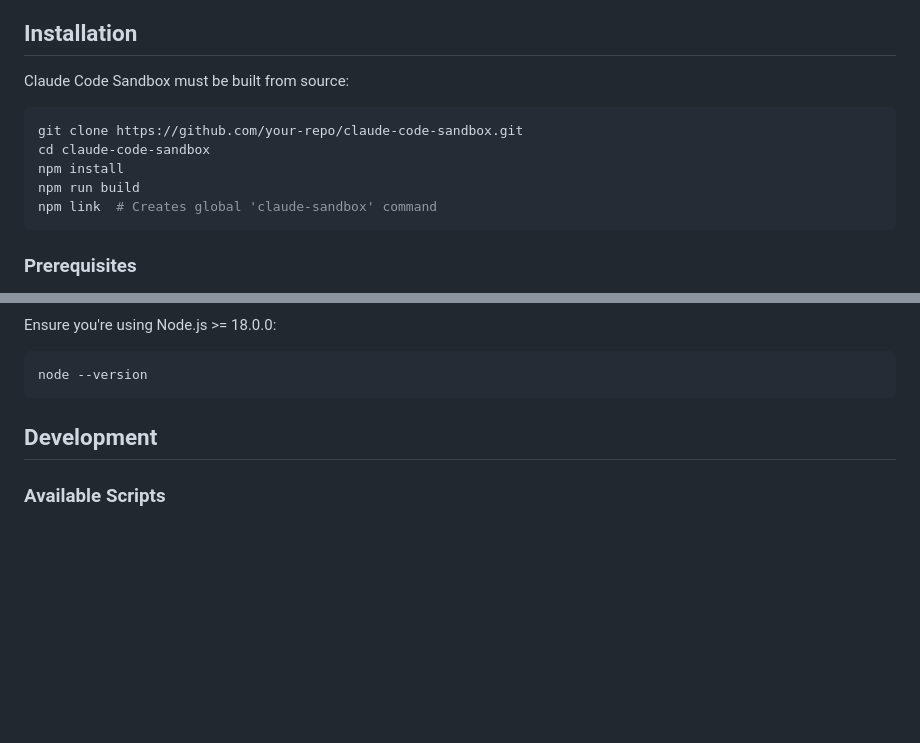
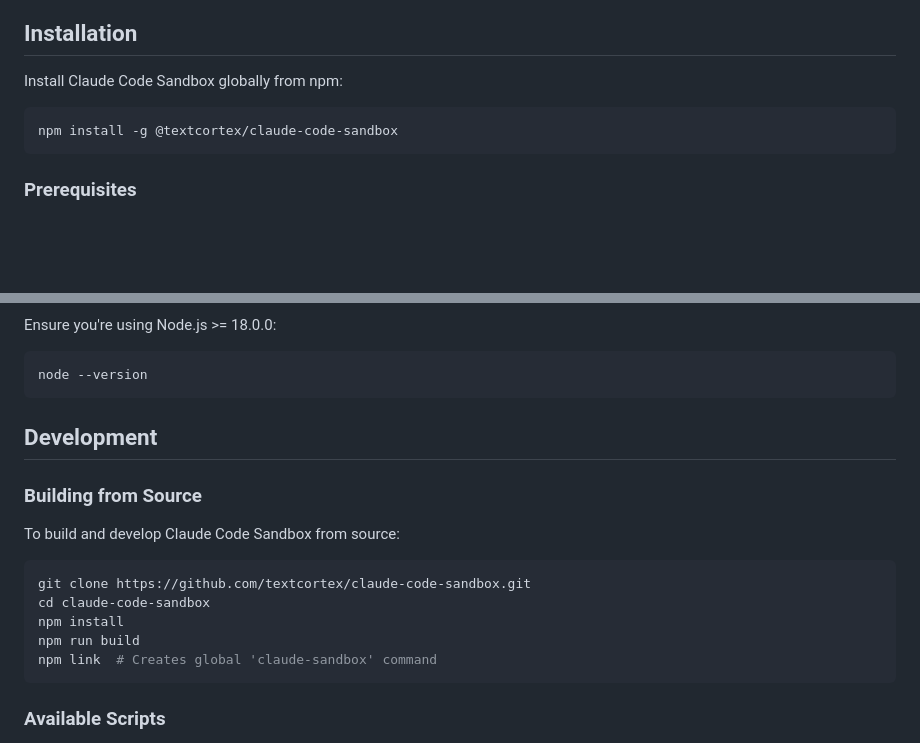
Before and after one commit to wodexiaobai322/claude-code-sandbox, a Markdown page: README.md, 2 parts joined by grey strips. GitHub-like rendering; blank space fills up the shorter version.

````diff
--- a/README.md
+++ b/README.md
@@ -35,14 +35,10 @@ Claude Code Sandbox allows you to run Claude Code in isolated Docker containers,
 
 ## Installation
 
-Claude Code Sandbox must be built from source:
+Install Claude Code Sandbox globally from npm:
 
 ```bash
-git clone https://github.com/your-repo/claude-code-sandbox.git
-cd claude-code-sandbox
-npm install
-npm run build
-npm link  # Creates global 'claude-sandbox' command
+npm install -g @textcortex/claude-code-sandbox
 ```
 
 ### Prerequisites
@@ -441,6 +437,18 @@ node --version
 
 ## Development
 
+### Building from Source
+
+To build and develop Claude Code Sandbox from source:
+
+```bash
+git clone https://github.com/textcortex/claude-code-sandbox.git
+cd claude-code-sandbox
+npm install
+npm run build
+npm link  # Creates global 'claude-sandbox' command
+```
+
 ### Available Scripts
 
 - `npm run build` - Build TypeScript to JavaScript
````
